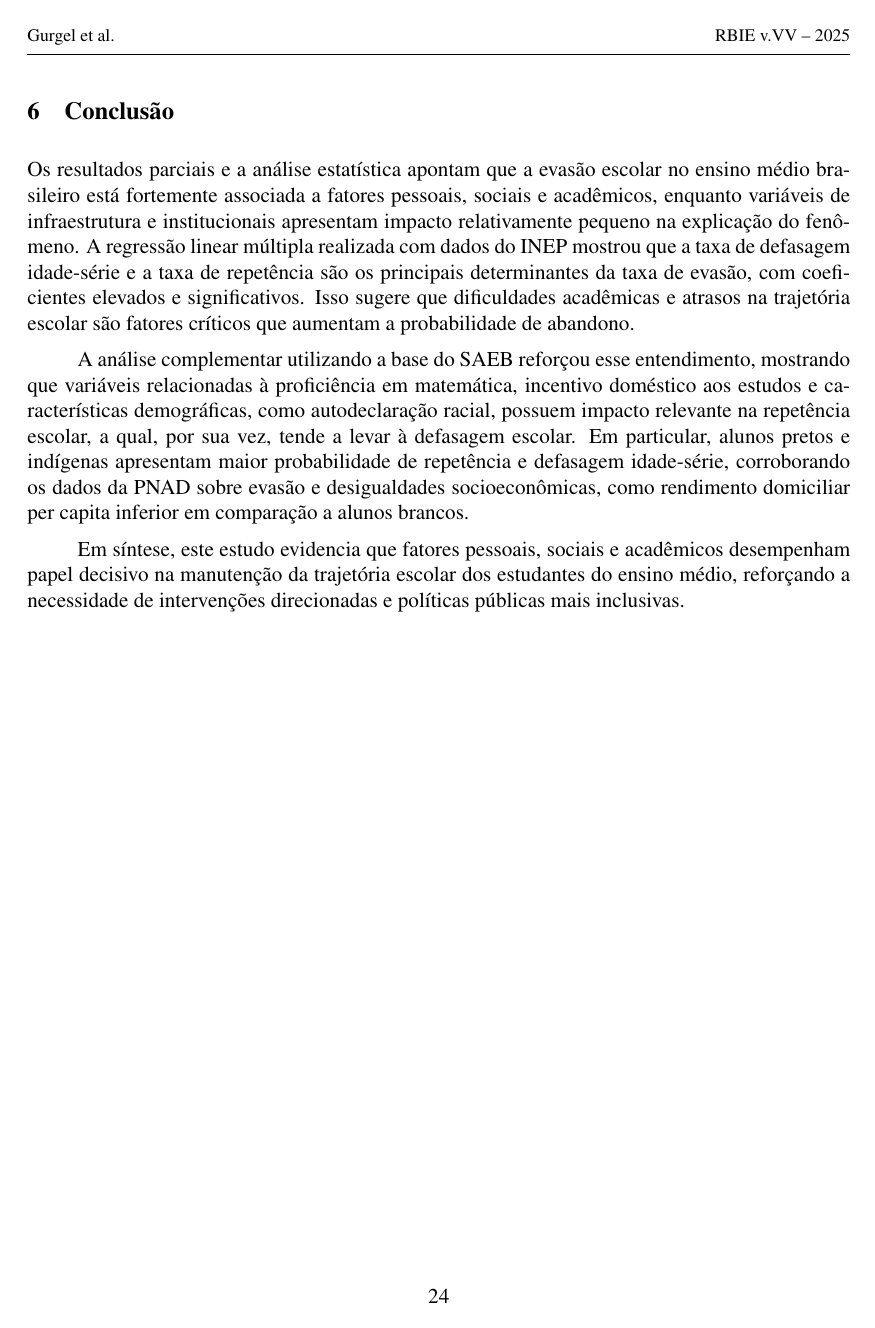
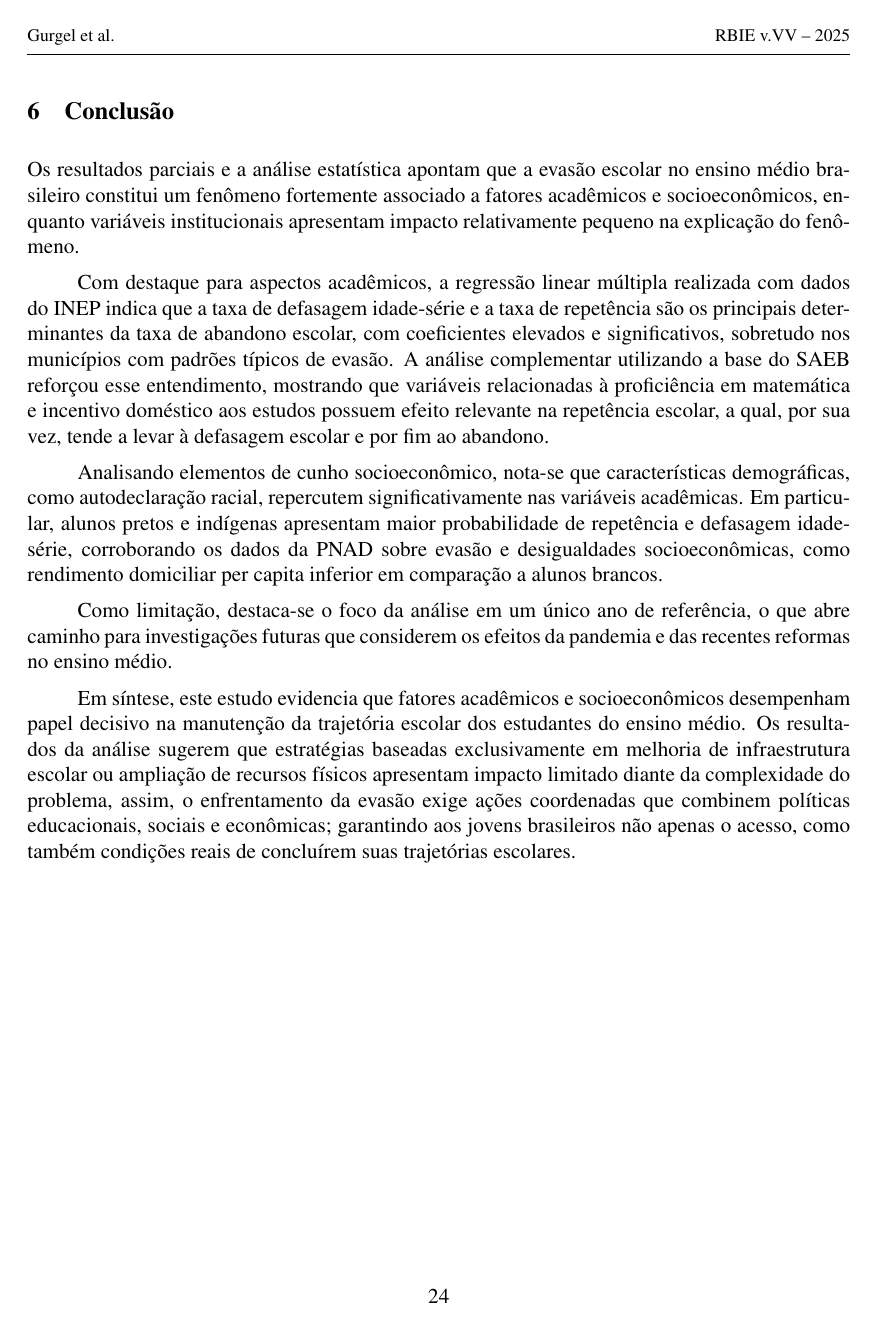
Before and after one commit to al3xandr3-bruno/artigo-evasao, a LaTeX document (myTemplate.tex): page 24 of 24. Compiled offline with pdfLaTeX.

Commit message:
Resumo + conclusão

```diff
--- a/myTemplate.tex
+++ b/myTemplate.tex
@@ -692,11 +692,15 @@ Ante o exposto, os resultados reforçam que, em alguma medida, fatores de infrae
 
 \pagebreak
 \section{Conclusão}
-Os resultados parciais e a análise estatística apontam que a evasão escolar no ensino médio brasileiro está fortemente associada a fatores pessoais, sociais e acadêmicos, enquanto variáveis de infraestrutura e institucionais apresentam impacto relativamente pequeno na explicação do fenômeno. A regressão linear múltipla realizada com dados do INEP mostrou que a taxa de defasagem idade-série e a taxa de repetência são os principais determinantes da taxa de evasão, com coeficientes elevados e significativos. Isso sugere que dificuldades acadêmicas e atrasos na trajetória escolar são fatores críticos que aumentam a probabilidade de abandono.
+Os resultados parciais e a análise estatística apontam que a evasão escolar no ensino médio brasileiro constitui um fenômeno fortemente associado a fatores acadêmicos e socioeconômicos, enquanto variáveis institucionais apresentam impacto relativamente pequeno na explicação do fenômeno.
 
-A análise complementar utilizando a base do SAEB reforçou esse entendimento, mostrando que variáveis relacionadas à proficiência em matemática, incentivo doméstico aos estudos e características demográficas, como autodeclaração racial, possuem impacto relevante na repetência escolar, a qual, por sua vez, tende a levar à defasagem escolar. Em particular, alunos pretos e indígenas apresentam maior probabilidade de repetência e defasagem idade-série, corroborando os dados da PNAD sobre evasão e desigualdades socioeconômicas, como rendimento domiciliar per capita inferior em comparação a alunos brancos.
+Com destaque para aspectos acadêmicos, a regressão linear múltipla realizada com dados do INEP indica que a taxa de defasagem idade-série e a taxa de repetência são os principais determinantes da taxa de abandono escolar, com coeficientes elevados e significativos, sobretudo nos municípios com padrões típicos de evasão. A análise complementar utilizando a base do SAEB reforçou esse entendimento, mostrando que variáveis relacionadas à proficiência em matemática e incentivo doméstico aos estudos possuem efeito relevante na repetência escolar, a qual, por sua vez, tende a levar à defasagem escolar e por fim ao abandono.
 
-Em síntese, este estudo evidencia que fatores pessoais, sociais e acadêmicos desempenham papel decisivo na manutenção da trajetória escolar dos estudantes do ensino médio, reforçando a necessidade de intervenções direcionadas e políticas públicas mais inclusivas.
+Analisando elementos de cunho socioeconômico, nota-se que características demográficas, como autodeclaração racial, repercutem significativamente nas variáveis acadêmicas. Em particular, alunos pretos e indígenas apresentam maior probabilidade de repetência e defasagem idade-série, corroborando os dados da PNAD sobre evasão e desigualdades socioeconômicas, como rendimento domiciliar per capita inferior em comparação a alunos brancos.
+
+Como limitação, destaca-se o foco da análise em um único ano de referência, o que abre caminho para investigações futuras que considerem os efeitos da pandemia e das recentes reformas no ensino médio.
+
+Em síntese, este estudo evidencia que fatores acadêmicos e socioeconômicos desempenham papel decisivo na manutenção da trajetória escolar dos estudantes do ensino médio. Os resultados da análise sugerem que estratégias baseadas exclusivamente em melhoria de infraestrutura escolar ou ampliação de recursos físicos apresentam impacto limitado diante da complexidade do problema, assim, o enfrentamento da evasão exige ações coordenadas que combinem políticas educacionais, sociais e econômicas; garantindo aos jovens brasileiros não apenas o acesso, como também condições reais de concluírem suas trajetórias escolares.
 
 
 
```
Also changed, not shown: myTemplate.tex (12 more changed lines).
